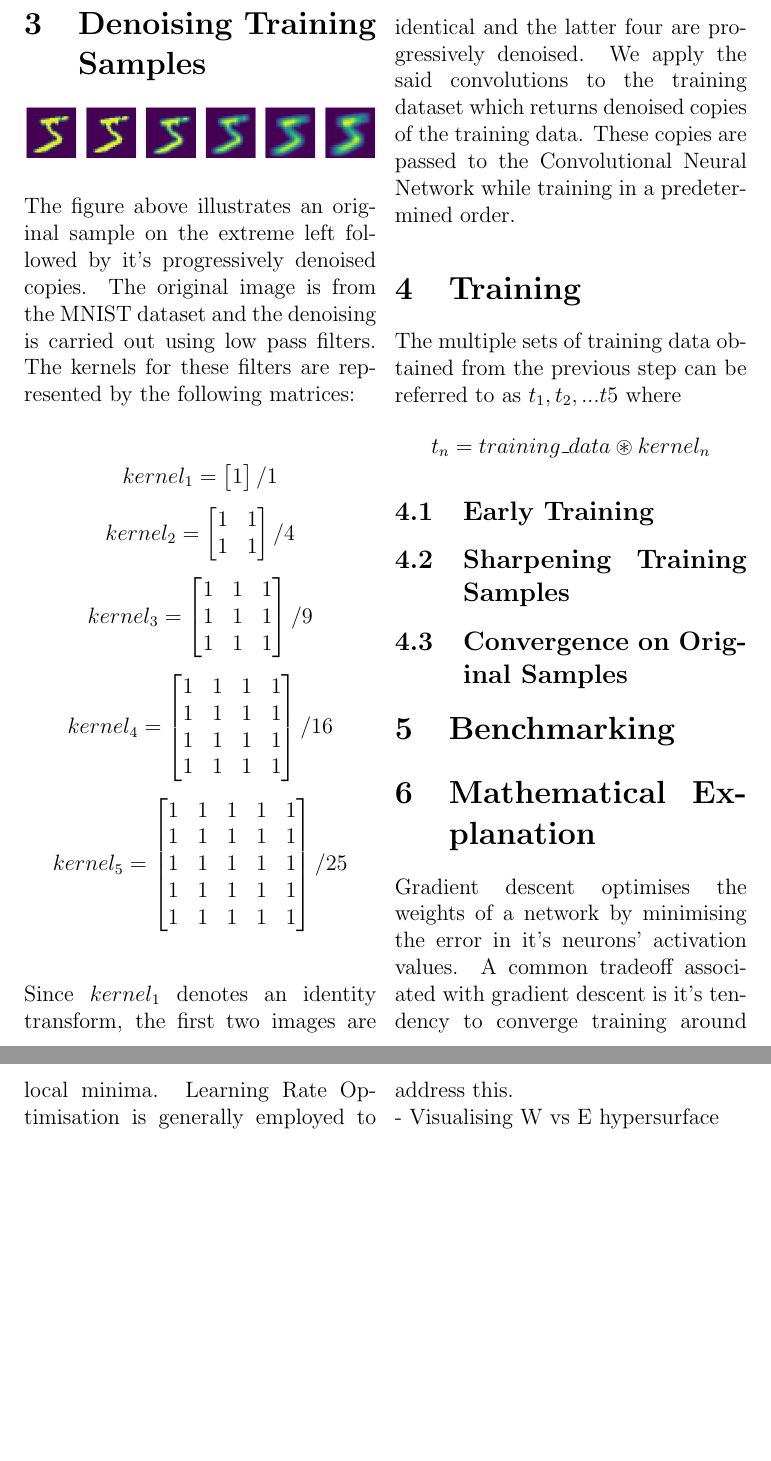
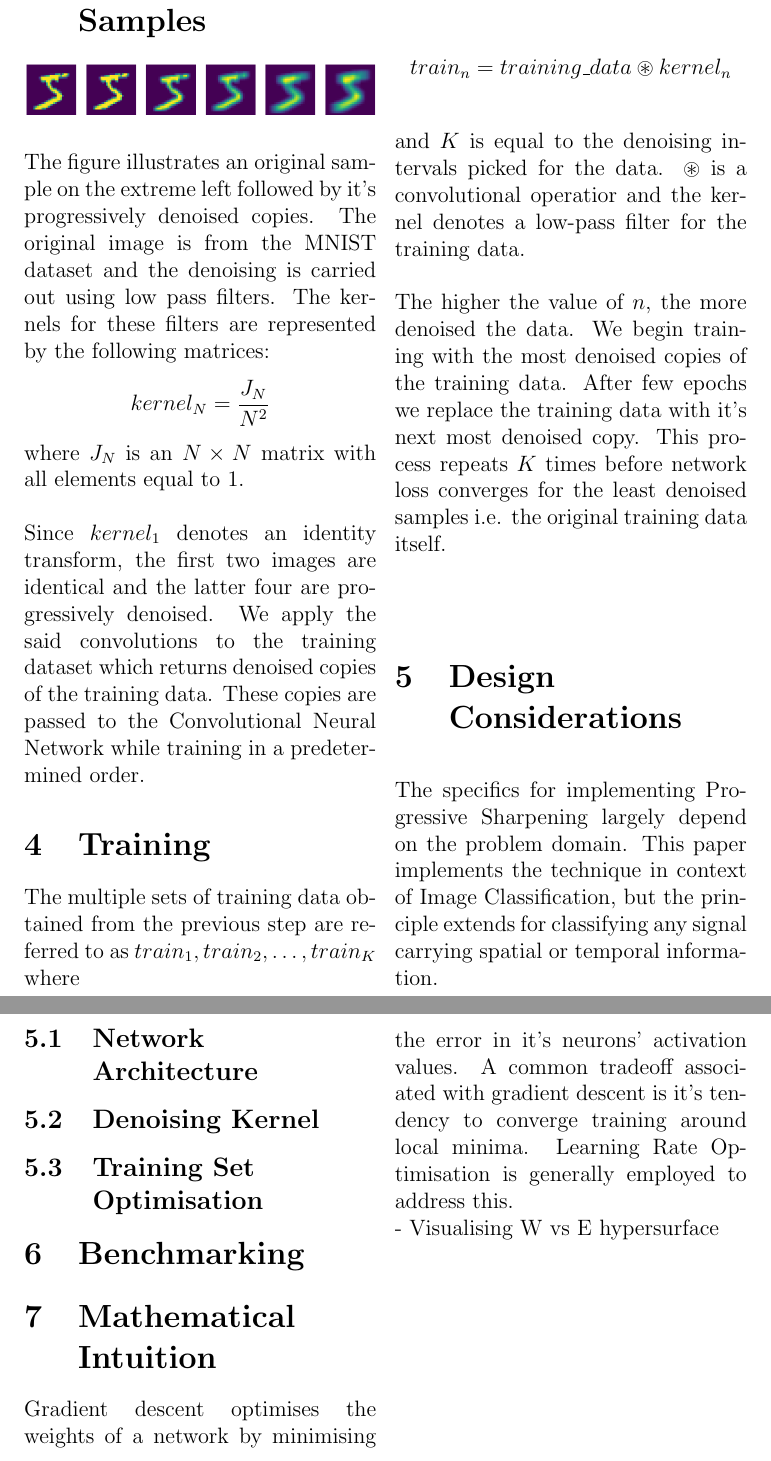
Before and after one commit to sahil3Vedi/Incremental-Optimisation-CNNs, a LaTeX document (document.tex): two parts of pages 2 and 3 of 3, joined at a grey line, cut so that both start at the same text, the shorter picture padded with empty space. Compiled offline with pdfLaTeX.

Commit message:
Started Design Consideration

```diff
--- a/document.tex
+++ b/document.tex
@@ -26,47 +27,31 @@
 		\section{Denoising Training Samples}
 		\includegraphics[width=\linewidth]{assets/denoise.png}
 		\\\\
-		The figure above illustrates an original sample on the extreme left followed by it's progressively denoised copies. The original image is from the MNIST dataset and the denoising is carried out using low pass filters. The kernels for these filters are represented by the following matrices:
-		\\\\
-		$$ kernel_{1} = \begin{bmatrix}
-			1
-		\end{bmatrix} / 1 $$
-		$$ kernel_{2} = \begin{bmatrix}
-			1 & 1 \\
-			1 & 1
-		\end{bmatrix} / 4$$
-		$$ kernel_{3} = \begin{bmatrix}
-			1 & 1 & 1 \\
-			1 & 1 & 1 \\
-			1 & 1 & 1
-		\end{bmatrix} / 9$$
-		$$ kernel_{4} = \begin{bmatrix}
-			1 & 1 & 1 & 1 \\
-			1 & 1 & 1 & 1 \\
-			1 & 1 & 1 & 1 \\
-			1 & 1 & 1 & 1
-		\end{bmatrix} / 16$$
-		$$ kernel_{5} = \begin{bmatrix}
-			1 & 1 & 1 & 1 & 1 \\
-			1 & 1 & 1 & 1 & 1 \\
-			1 & 1 & 1 & 1 & 1 \\
-			1 & 1 & 1 & 1 & 1 \\
-			1 & 1 & 1 & 1 & 1
-		\end{bmatrix} / 25$$
+		The figure illustrates an original sample on the extreme left followed by it's progressively denoised copies. The original image is from the MNIST dataset and the denoising is carried out using low pass filters. The kernels for these filters are represented by the following matrices:
+		$$ kernel_{N} = \frac{J_{N}}{N^2} $$
+		where $J_{N}$ is an $N \times N$ matrix with all elements equal to $1$.
 		\\\\
 		Since $kernel_{1}$ denotes an identity transform, the first two images are identical and the latter four are progressively denoised. We apply the said convolutions to the training dataset which returns denoised copies of the training data. These copies are passed to the Convolutional Neural Network while training in a predetermined order.
 
 		\section{Training}
-		The multiple sets of training data obtained from the previous step can be referred to as $t_{1},t_{2},...t{5}$ where
-		$$t_{n} = training\_data \circledast kernel_{n} $$
+		The multiple sets of training data obtained from the previous step are referred to as $train_{1},train_{2}, \hdots ,train_{K}$ where
+		\\\\
+		$$train_{n} = training\_data \circledast kernel_{n} $$
+		and $K$ is equal to the denoising intervals picked for the data. $\circledast$ is a convolutional operatior and the kernel denotes a low-pass filter for the training data.
+		\\\\
+		The higher the value of $n$, the more denoised the data. We begin training with the most denoised copies of the training data. After few epochs we replace the training data with it's next most denoised copy. This process repeats $K$ times before network loss converges for the least denoised samples i.e. the original training data itself.
 
-			\subsection{Early Training}
-			\subsection{Sharpening Training Samples}
-			\subsection{Convergence on Original Samples}
+		\section{Design \\Considerations}
+		The specifics for implementing Progressive Sharpening largely depend on the problem domain. This paper implements the technique in context of Image Classification, but the principle extends for classifying any signal carrying spatial or temporal information.
+		\subsection{Network \\Architecture}
+
+		\subsection{Denoising Kernel}
+
+		\subsection{Training Set \\Optimisation}
 
 		\section{Benchmarking}
 
-		\section{Mathematical Explanation}
+		\section{Mathematical \\Intuition}
 		Gradient descent optimises the weights of a network by minimising the error in it's neurons' activation values. A common tradeoff associated with gradient descent is it's tendency to converge training around local minima. Learning Rate Optimisation is generally employed to address this.
 		\\
 		- Visualising W vs E hypersurface
```
Also changed, not shown: document.pdf, document.tex (3 more changed lines), 2 other files.
